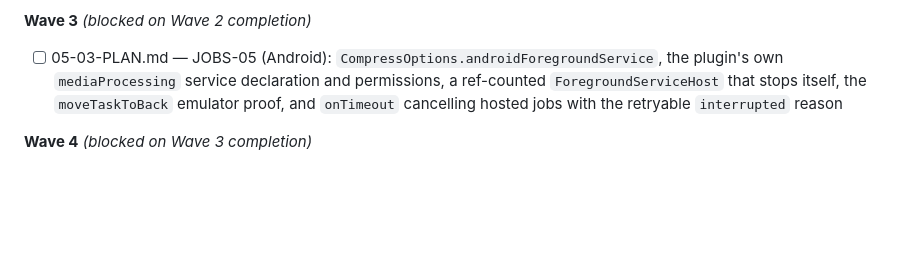
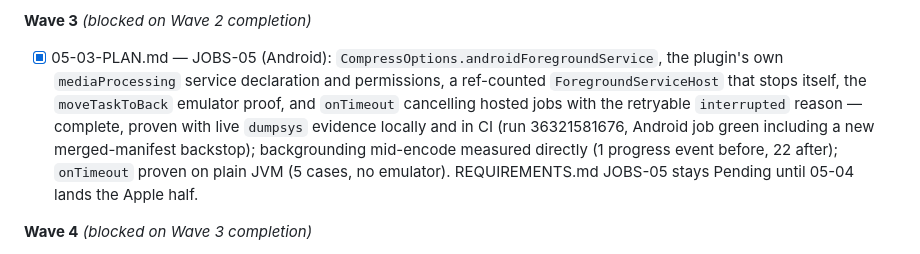
Before and after one commit to danieljamesjohnson/compress_video, a Markdown page: .planning/ROADMAP.md, the part around the change. Drawn GitHub-style; blank space fills up the shorter version.

```diff
--- a/.planning/ROADMAP.md
+++ b/.planning/ROADMAP.md
@@ -239,7 +239,7 @@ Plans:
 
 **Wave 3** *(blocked on Wave 2 completion)*
 
-- [ ] 05-03-PLAN.md — JOBS-05 (Android): `CompressOptions.androidForegroundService`, the plugin's own `mediaProcessing` service declaration and permissions, a ref-counted `ForegroundServiceHost` that stops itself, the `moveTaskToBack` emulator proof, and `onTimeout` cancelling hosted jobs with the retryable `interrupted` reason
+- [x] 05-03-PLAN.md — JOBS-05 (Android): `CompressOptions.androidForegroundService`, the plugin's own `mediaProcessing` service declaration and permissions, a ref-counted `ForegroundServiceHost` that stops itself, the `moveTaskToBack` emulator proof, and `onTimeout` cancelling hosted jobs with the retryable `interrupted` reason — complete, proven with live `dumpsys` evidence locally and in CI (run 36321581676, Android job green including a new merged-manifest backstop); backgrounding mid-encode measured directly (1 progress event before, 22 after); `onTimeout` proven on plain JVM (5 cases, no emulator). REQUIREMENTS.md JOBS-05 stays Pending until 05-04 lands the Apple half.
 
 **Wave 4** *(blocked on Wave 3 completion)*
 
```
Also changed, not shown: .planning/STATE.md (+7 -6 lines), 1 other file.
